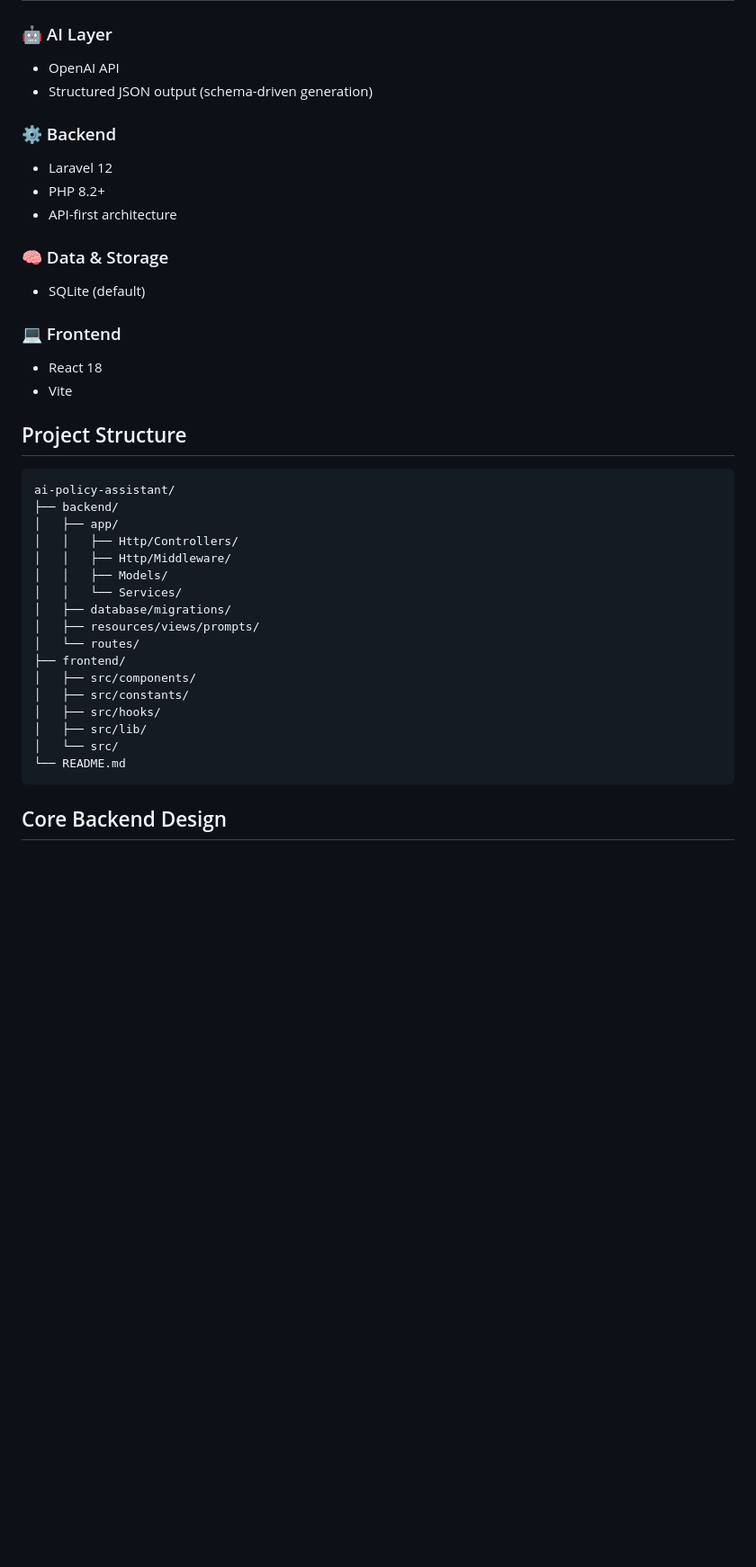
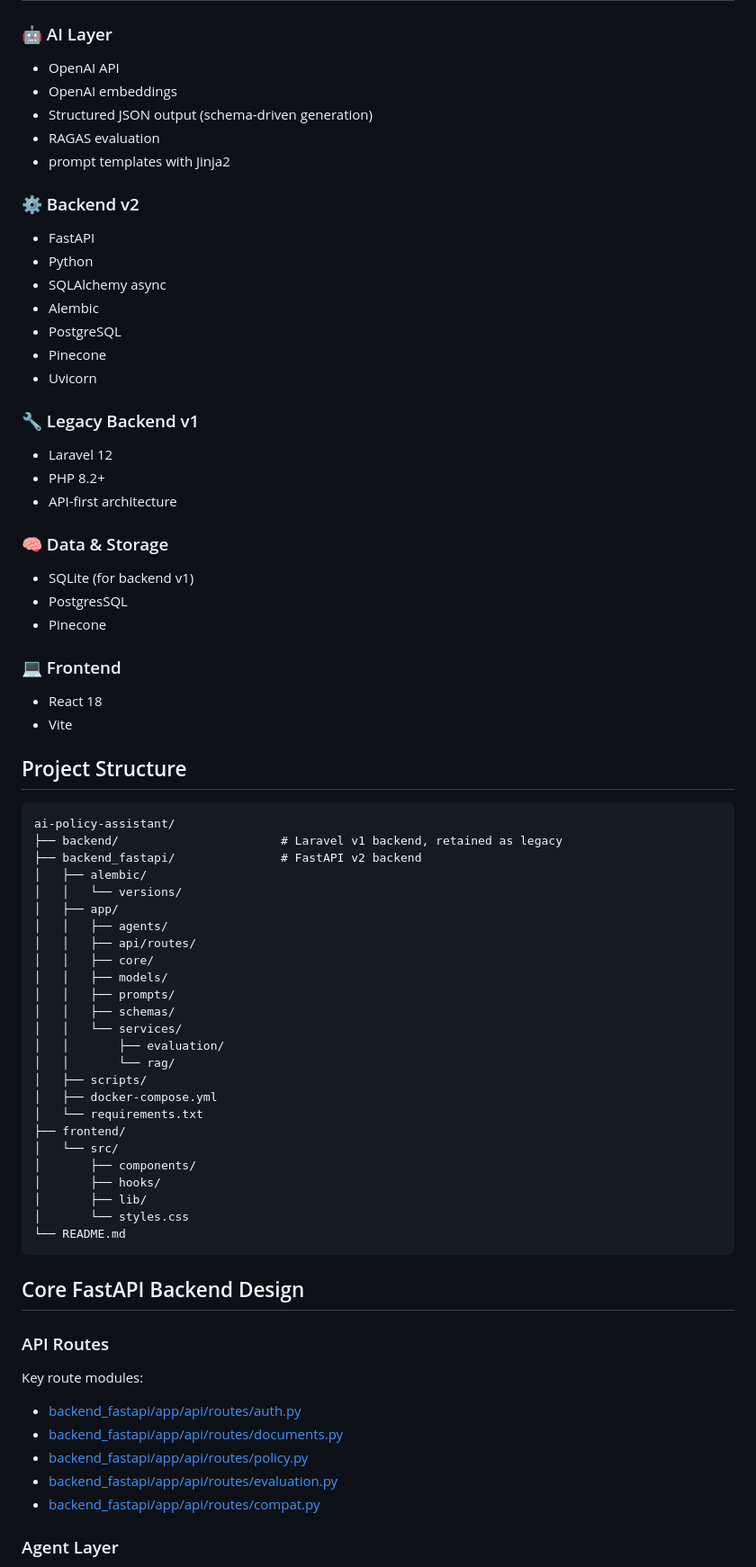
Before and after one commit to NitZZ057/AI-Policy-Assistance, a Markdown page: README.md, the part around one of its changes. Shown at 90% size. Rendered like a GitHub page; blank space fills up the shorter version.

````diff
--- a/README.md
+++ b/README.md
@@ -103,15 +103,29 @@ This system demonstrates real-world AI engineering patterns:
 
 ### 🤖 AI Layer
 - OpenAI API
+- OpenAI embeddings
 - Structured JSON output (schema-driven generation)
+- RAGAS evaluation
+- prompt templates with Jinja2
 
-### ⚙️ Backend
+### ⚙️ Backend v2
+- FastAPI
+- Python
+- SQLAlchemy async
+- Alembic
+- PostgreSQL
+- Pinecone
+- Uvicorn
+
+### 🔧 Legacy Backend v1
 - Laravel 12
 - PHP 8.2+
 - API-first architecture
 
 ### 🧠 Data & Storage
-- SQLite (default)
+- SQLite (for backend v1)
+- PostgresSQL
+- Pinecone
 
 ### 💻 Frontend
 - React 18
@@ -121,22 +135,43 @@ This system demonstrates real-world AI engineering patterns:
 
 ```text
 ai-policy-assistant/
-├── backend/
+├── backend/                       # Laravel v1 backend, retained as legacy
+├── backend_fastapi/               # FastAPI v2 backend
+│   ├── alembic/
+│   │   └── versions/
 │   ├── app/
-│   │   ├── Http/Controllers/
-│   │   ├── Http/Middleware/
-│   │   ├── Models/
-│   │   └── Services/
-│   ├── database/migrations/
-│   ├── resources/views/prompts/
-│   └── routes/
+│   │   ├── agents/
+│   │   ├── api/routes/
+│   │   ├── core/
+│   │   ├── models/
+│   │   ├── prompts/
+│   │   ├── schemas/
+│   │   └── services/
+│   │       ├── evaluation/
+│   │       └── rag/
+│   ├── scripts/
+│   ├── docker-compose.yml
+│   └── requirements.txt
 ├── frontend/
-│   ├── src/components/
-│   ├── src/constants/
-│   ├── src/hooks/
-│   ├── src/lib/
 │   └── src/
+│       ├── components/
+│       ├── hooks/
+│       ├── lib/
+│       └── styles.css
 └── README.md
 ```
 
-## Core Backend Design
+## Core FastAPI Backend Design
+
+### API Routes
+
+Key route modules:
+
+- [backend_fastapi/app/api/routes/auth.py](backend_fastapi/app/api/routes/auth.py)
+- [backend_fastapi/app/api/routes/documents.py](backend_fastapi/app/api/routes/documents.py)
+- [backend_fastapi/app/api/routes/policy.py](backend_fastapi/app/api/routes/policy.py)
+- [backend_fastapi/app/api/routes/evaluation.py](backend_fastapi/app/api/routes/evaluation.py)
+- [backend_fastapi/app/api/routes/compat.py](backend_fastapi/app/api/routes/compat.py)
+
+### Agent Layer
+
````
Also changed, not shown: other parts of README.md (+305 -87 lines).
